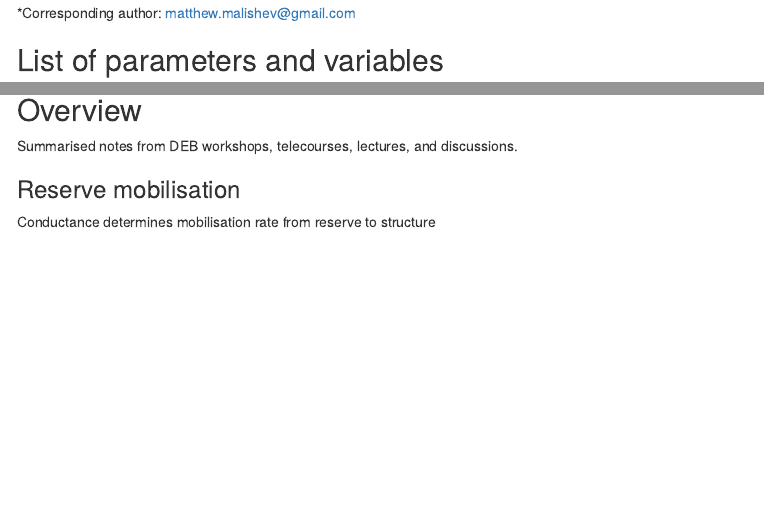
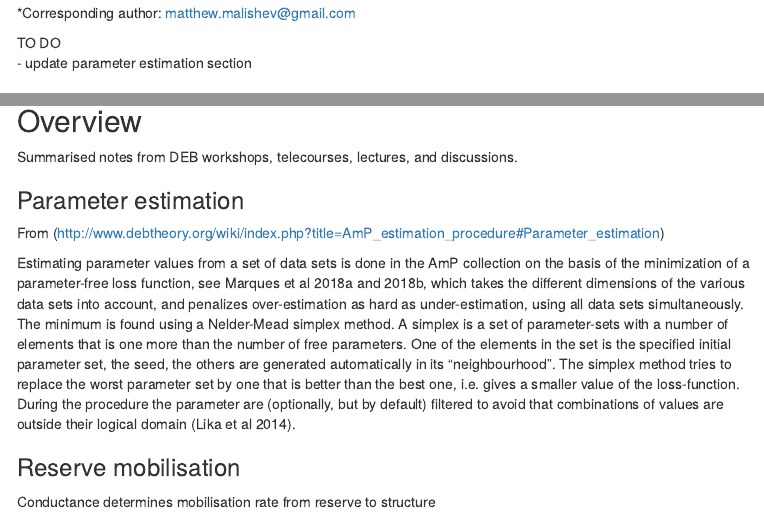
Before and after one commit to darwinanddavis/DEB_notes, an R Markdown document (deb_course_notes.Rmd): the page in a window 1100 px wide, from 250 px down, and a second part further down, joined at a grey line. The pictures show the output file deb_course_notes.html that the author committed with the source, opened offline; menus at the side of the page are left out.

Commit message:
param estimation

```diff
--- a/deb_course_notes.Rmd
+++ b/deb_course_notes.Rmd
@@ -96,6 +96,10 @@ Date: `r params$date`
 R version: `r params$version`
 *Corresponding author: `r params$email`
 
+TO DO
+- update parameter estimation section
+
+
 \newpage
 
 ## List of parameters and variables
@@ -117,6 +121,12 @@ Table 1. Dynamic Energy Budget parameters and variables used in the standard DEB
 ## Overview
 
 Summarised notes from DEB workshops, telecourses, lectures, and discussions.
+
+### Parameter estimation
+
+From (http://www.debtheory.org/wiki/index.php?title=AmP_estimation_procedure#Parameter_estimation)
+
+Estimating parameter values from a set of data sets is done in the AmP collection on the basis of the minimization of a parameter-free loss function, see Marques et al 2018a and 2018b, which takes the different dimensions of the various data sets into account, and penalizes over-estimation as hard as under-estimation, using all data sets simultaneously. The minimum is found using a Nelder-Mead simplex method. A simplex is a set of parameter-sets with a number of elements that is one more than the number of free parameters. One of the elements in the set is the specified initial parameter set, the seed, the others are generated automatically in its "neighbourhood". The simplex method tries to replace the worst parameter set by one that is better than the best one, i.e. gives a smaller value of the loss-function. During the procedure the parameter are (optionally, but by default) filtered to avoid that combinations of values are outside their logical domain (Lika et al 2014).
 
 ### Reserve mobilisation
 Conductance determines mobilisation rate from reserve to structure
```
Also changed, not shown: deb_course_notes.html, deb_course_notes.pdf.
